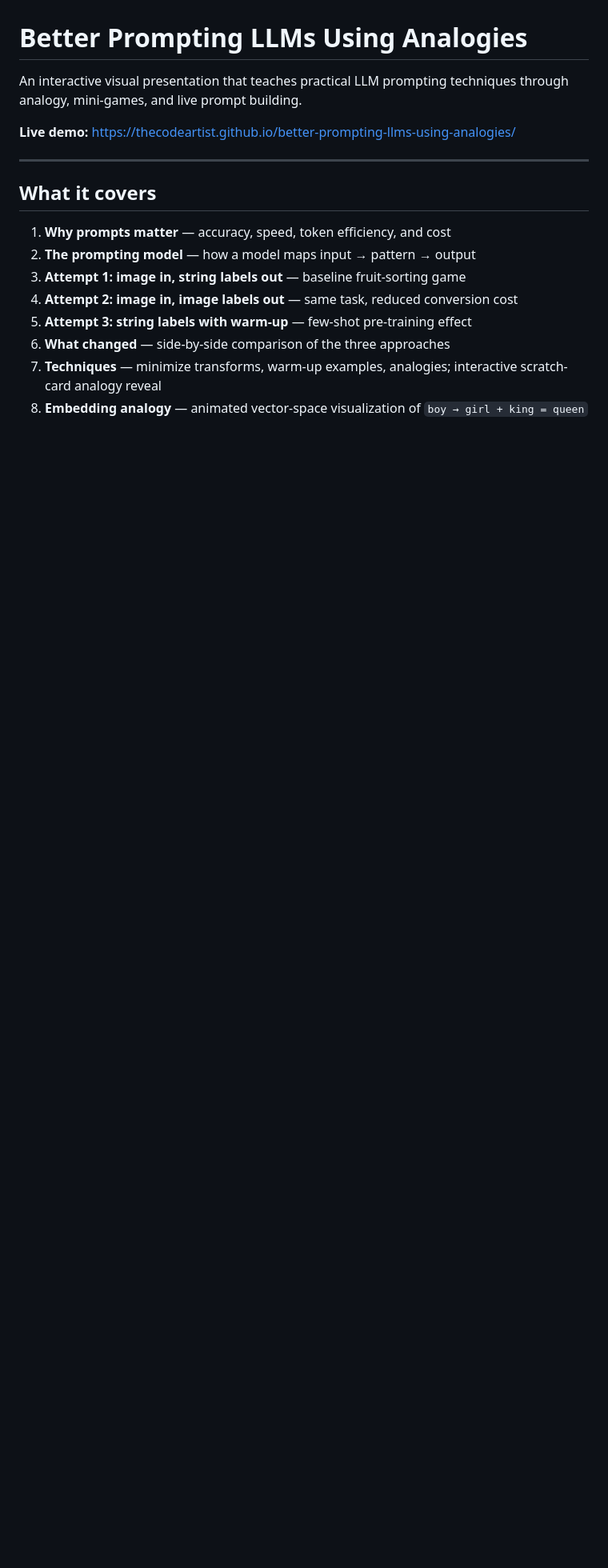
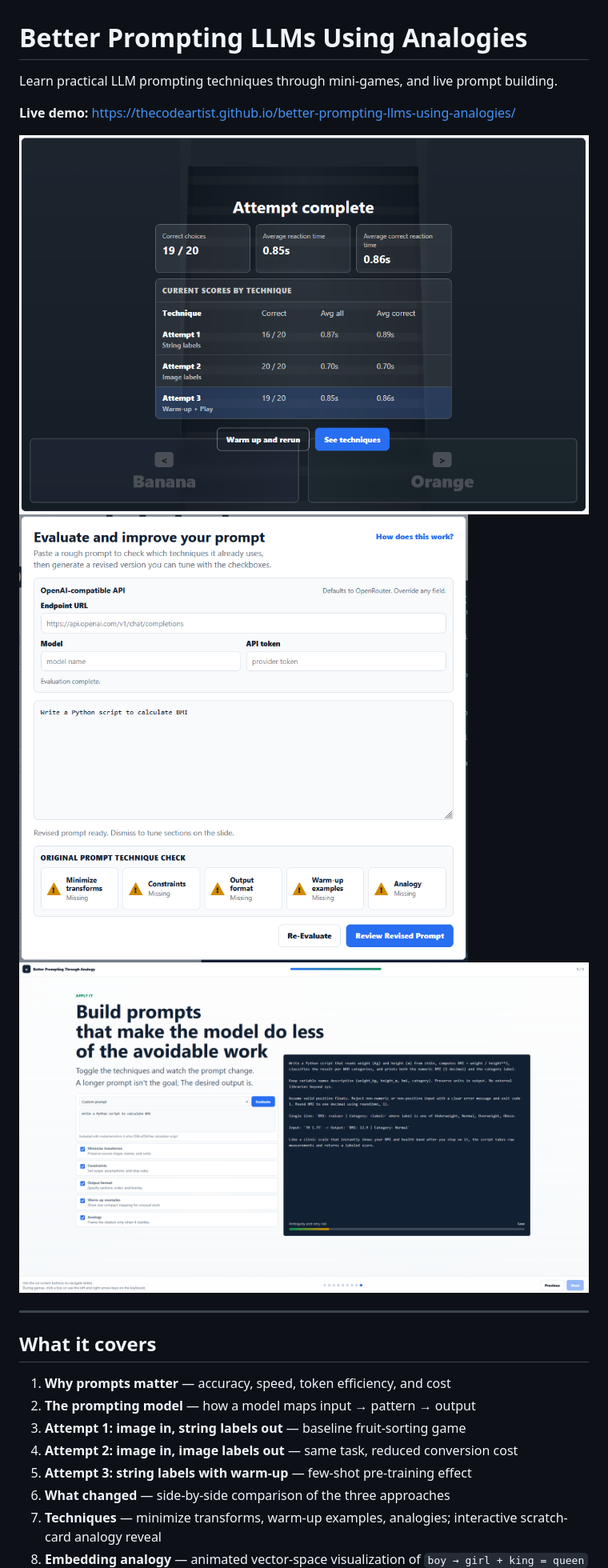
Before and after one commit to TheCodeArtist/better-prompting-llms-using-analogies, a Markdown page: README.md, the part around the change. Shown at 80% size. GitHub-like rendering; pictures changed too: Screenshot-prompt-evaluation-1.png (added), Screenshot-prompt-evaluation-2.png (added), Screenshot-results.png (added); blank space fills up the shorter version.

Commit message:
Added screenshots to README.

```diff
--- a/README.md
+++ b/README.md
@@ -1,8 +1,12 @@
 # Better Prompting LLMs Using Analogies
 
-An interactive visual presentation that teaches practical LLM prompting techniques through analogy, mini-games, and live prompt building.
+Learn practical LLM prompting techniques through mini-games, and live prompt building.
 
 **Live demo:** https://thecodeartist.github.io/better-prompting-llms-using-analogies/
+
+![Results comparison](Screenshot-results.png)
+![Prompt evaluation 1](Screenshot-prompt-evaluation-1.png)
+![Prompt evaluation 2](Screenshot-prompt-evaluation-2.png)
 
 ---
 
```
